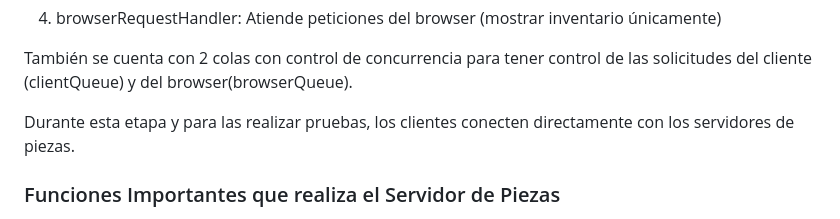
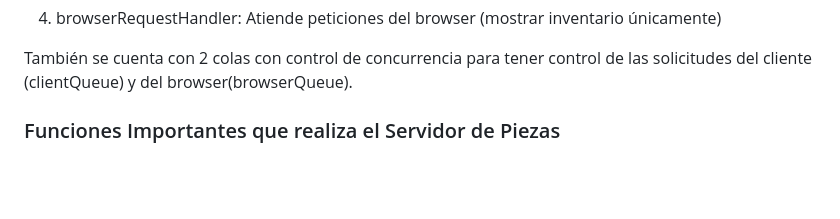
Before and after one commit to joseph97svk/HarborCLS, a Markdown page: README.md, the part around the change. Drawn GitHub-style; blank space fills up the shorter version.

```diff
--- a/README.md
+++ b/README.md
@@ -135,9 +135,6 @@ En esta clase cuenta con 4 hilos principales:
 4. browserRequestHandler: Atiende peticiones del browser (mostrar inventario únicamente)
 
 También se cuenta con 2 colas con control de concurrencia para tener control de las solicitudes del cliente (clientQueue) y del browser(browserQueue).
-
-Durante esta etapa y para las realizar pruebas, los clientes conecten
-directamente con los servidores de piezas.
 
 ### Funciones Importantes que realiza el Servidor de Piezas
 
```
